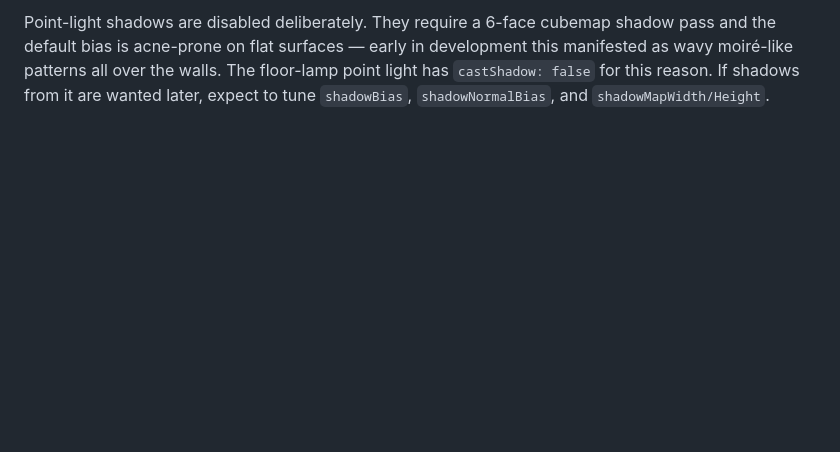
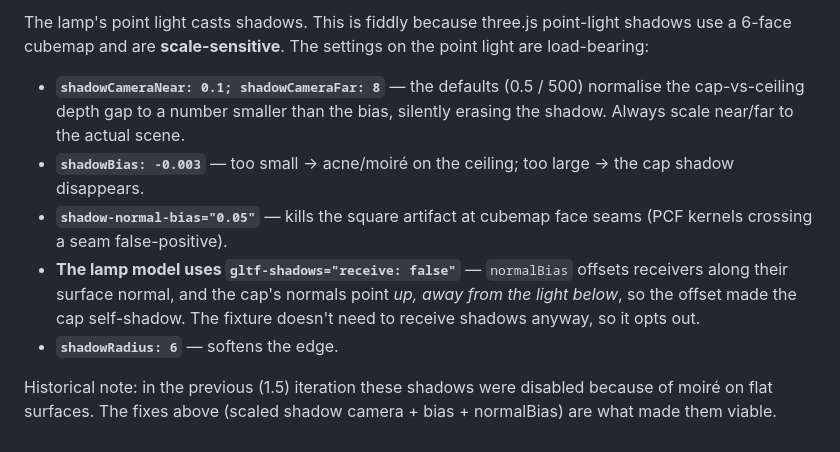
Before and after one commit to antoniacecilia/the-work-desk, a Markdown page: CLAUDE.md, the part around one of its changes. Rendered like a GitHub page; blank space fills up the shorter version.

```diff
--- a/CLAUDE.md
+++ b/CLAUDE.md
@@ -58,2 +91,10 @@ Blender's glTF exporter sends **Blender +Y → glTF -Z** (Blender Z-up, -Y forwa
 
-Point-light shadows are disabled deliberately. They require a 6-face cubemap shadow pass and the default bias is acne-prone on flat surfaces — early in development this manifested as wavy moiré-like patterns all over the walls. The floor-lamp point light has `castShadow: false` for this reason. If shadows from it are wanted later, expect to tune `shadowBias`, `shadowNormalBias`, and `shadowMapWidth/Height`.
+The lamp's point light casts shadows. This is fiddly because three.js point-light shadows use a 6-face cubemap and are **scale-sensitive**. The settings on the point light are load-bearing:
+
+- **`shadowCameraNear: 0.1; shadowCameraFar: 8`** — the defaults (0.5 / 500) normalise the cap-vs-ceiling depth gap to a number smaller than the bias, silently erasing the shadow. Always scale near/far to the actual scene.
+- **`shadowBias: -0.003`** — too small → acne/moiré on the ceiling; too large → the cap shadow disappears.
+- **`shadow-normal-bias="0.05"`** — kills the square artifact at cubemap face seams (PCF kernels crossing a seam false-positive).
+- **The lamp model uses `gltf-shadows="receive: false"`** — `normalBias` offsets receivers along their surface normal, and the cap's normals point *up, away from the light below*, so the offset made the cap self-shadow. The fixture doesn't need to receive shadows anyway, so it opts out.
+- **`shadowRadius: 6`** — softens the edge.
+
+Historical note: in the previous (1.5) iteration these shadows were disabled because of moiré on flat surfaces. The fixes above (scaled shadow camera + bias + normalBias) are what made them viable.
```
Also changed, not shown: other parts of CLAUDE.md (+48 -15 lines), CLAUDE_session2.md (added, +66 -0 lines).
